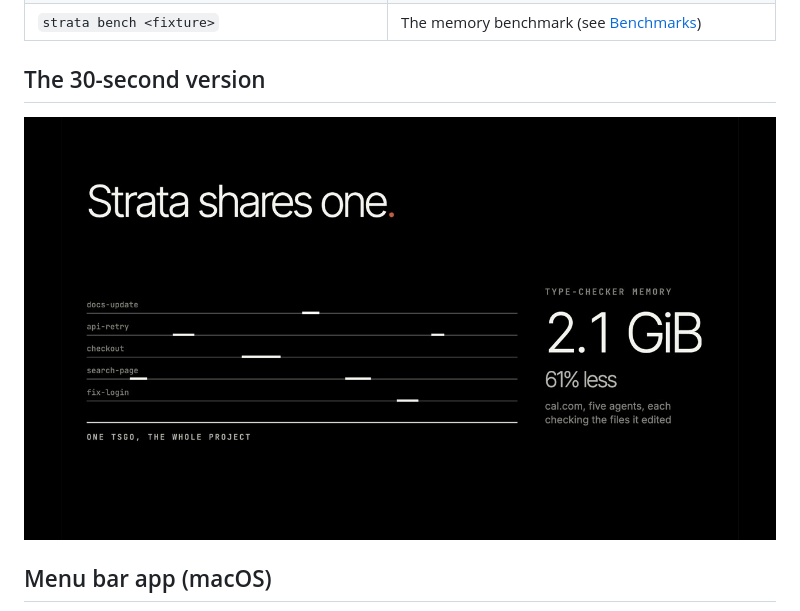
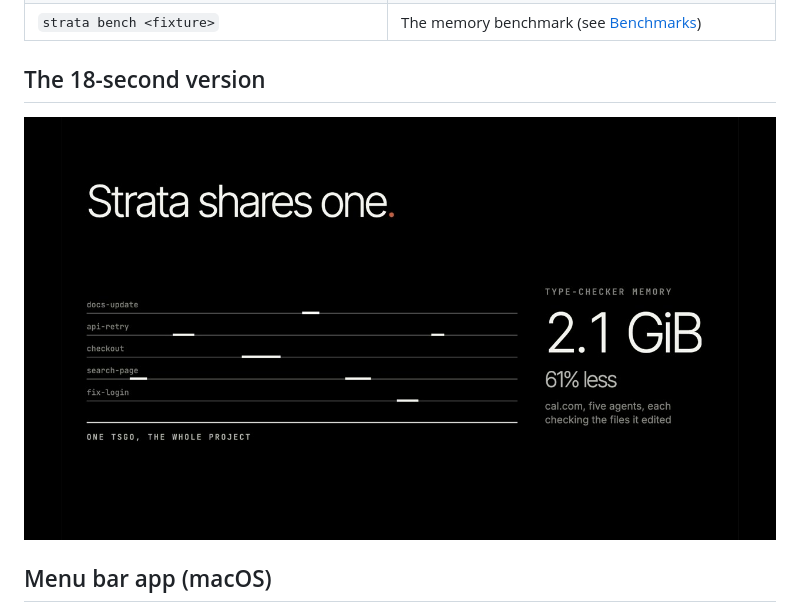
Before and after one commit to C01-Dev/Strata, a Markdown page: README.md, the part around one of its changes. Rendered like a GitHub page; pictures changed too: docs/strata-launch.jpg.

Commit message:
Launch video, second cut: 18 s, recorded sound effects in place of the synth score
Co-Authored-By: Claude Opus 5.5 <noreply@anthropic.com>

```diff
--- a/README.md
+++ b/README.md
@@ -128,5 +128,5 @@ Stops its processes, removes the worktree and deletes the branch if it is merged
 | `strata daemon start\|stop\|status\|install\|uninstall` | Manage the daemon and its service |
 | `strata bench <fixture>` | The memory benchmark (see [Benchmarks](#benchmarks)) |
 
-## The 30-second version
+## The 18-second version
 
```
Also changed, not shown: other parts of README.md (+1 -1 lines), NOTES.md (+3 -0 lines), 2 other files.
